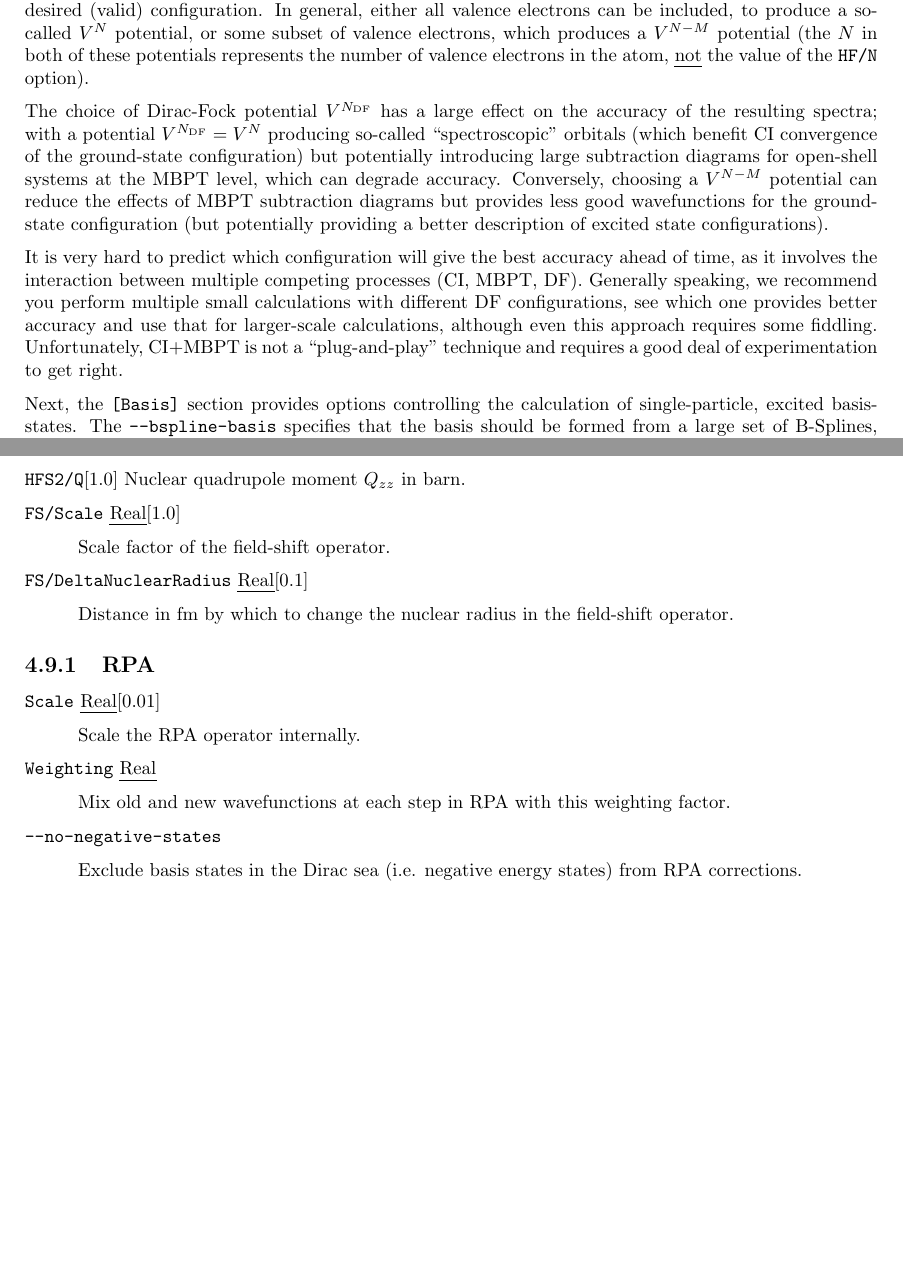
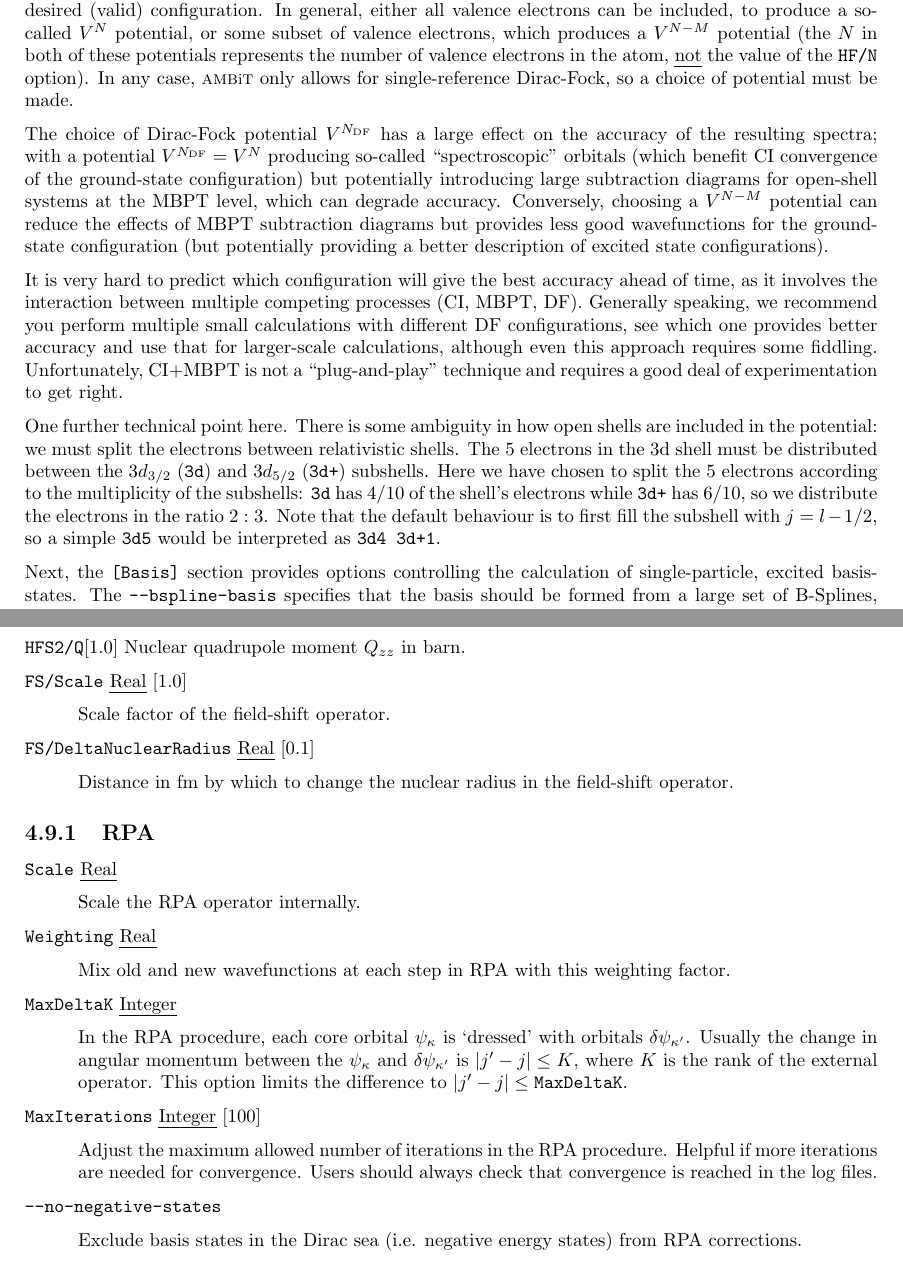
Before and after one commit to drjuls/AMBiT, a LaTeX thesis (Documentation/user_guide.tex): two parts of pages 10 and 44 of 46, joined at a grey line, cut so that both start at the same text, the shorter picture padded with empty space. Compiled offline with pdfLaTeX.

Commit message:
Documentation updated.

```diff
--- a/Documentation/user_guide.tex
+++ b/Documentation/user_guide.tex
@@ -364,7 +366,7 @@ match the real configuration of the atomic system: any number of electrons can b
 procedure in any desired (valid) configuration. In general, either all valence electrons can be
 included, to produce a so-called $V^N$ potential, or some subset of valence electrons, which produces a
 $V^{N-M}$ potential (the $N$ in both of these potentials represents the number of valence electrons in
-the atom, \emph{not} the value of the \texttt{HF/N} option).
+the atom, \emph{not} the value of the \texttt{HF/N} option). In any case, \ambit\ only allows for single-reference Dirac-Fock, so a choice of potential must be made.
 
 The choice of Dirac-Fock potential $V^{N_{\mathrm{DF}}}$ has a large effect on the accuracy of the
 resulting spectra; with a potential $V^{N_{\mathrm{DF}}} = V^{N}$ producing so-called ``spectroscopic''
@@ -380,6 +382,8 @@ you perform multiple small calculations with different DF configurations, see wh
 accuracy and use that for larger-scale calculations, although even this approach requires some fiddling.
 Unfortunately, CI+MBPT is not a ``plug-and-play'' technique and requires a good deal of experimentation
 to get right.
+
+One further technical point here. There is some ambiguity in how open shells are included in the potential: we must split the electrons between relativistic shells. The 5 electrons in the 3d shell must be distributed between the $3d_{3/2}$ (\texttt{3d}) and $3d_{5/2}$ (\texttt{3d+}) subshells. Here we have chosen to split the 5 electrons according to the multiplicity of the subshells: \texttt{3d} has $4/10$ of the shell's electrons while \texttt{3d+} has $6/10$, so we distribute the electrons in the ratio $2:3$. Note that the default behaviour is to first fill the subshell with $j = l-1/2$, so a simple \texttt{3d5} would be interpreted as \texttt{3d4 3d+1}.
 
 Next, the \texttt{[Basis]} section provides options controlling the calculation of single-particle,
 excited basis-states. The \texttt{--bspline-basis} specifies that the basis should be formed from a
@@ -2469,19 +2477,19 @@ specified, then the default value of $\sqrt{5/3} ~ r_{\textrm{rms}}$ will be use
 \texttt{HFS2/Q}[1.0]
 Nuclear quadrupole moment $Q_{zz}$ in barn.
 
-\texttt{FS/Scale} \uline{Real}[1.0]
+\texttt{FS/Scale} \uline{Real} [1.0]
 \begin{adjustwidth}{1cm}{}
 Scale factor of the field-shift operator.
 \end{adjustwidth}
 
-\texttt{FS/DeltaNuclearRadius} \uline{Real}[0.1]
+\texttt{FS/DeltaNuclearRadius} \uline{Real} [0.1]
 \begin{adjustwidth}{1cm}{}
 Distance in fm by which to change the nuclear radius in the field-shift operator.
 \end{adjustwidth}
 
 \subsection{RPA}
 
-\texttt{Scale} \uline{Real}[0.01]
+\texttt{Scale} \uline{Real}
 \begin{adjustwidth}{1cm}{}
 Scale the RPA operator internally.
 \end{adjustwidth}
@@ -2489,6 +2497,17 @@ Scale the RPA operator internally.
 \texttt{Weighting} \uline{Real}
 \begin{adjustwidth}{1cm}{}
 Mix old and new wavefunctions at each step in RPA with this weighting factor.
+\end{adjustwidth}
+
+\texttt{MaxDeltaK} \uline{Integer}
+\begin{adjustwidth}{1cm}{}
+	In the RPA procedure, each core orbital $\psi_\kappa$ is `dressed' with orbitals $\delta\psi_{\kappa'}$. Usually the change in angular momentum between the $\psi_\kappa$ and $\delta\psi_{\kappa'}$ is $|j' - j| \leq K$, where $K$ is the rank of the external operator.
+	This option limits the difference to $|j' - j|\leq \texttt{MaxDeltaK}$.
+\end{adjustwidth}
+
+\texttt{MaxIterations} \uline{Integer} [100]
+\begin{adjustwidth}{1cm}{}
+	Adjust the maximum allowed number of iterations in the RPA procedure. Helpful if more iterations are needed for convergence. Users should always check that convergence is reached in the log files.
 \end{adjustwidth}
 
 \texttt{{-}{-}no-negative-states}
```
Also changed, not shown: Documentation/user_guide.tex (24 more changed lines), 1 other file.
